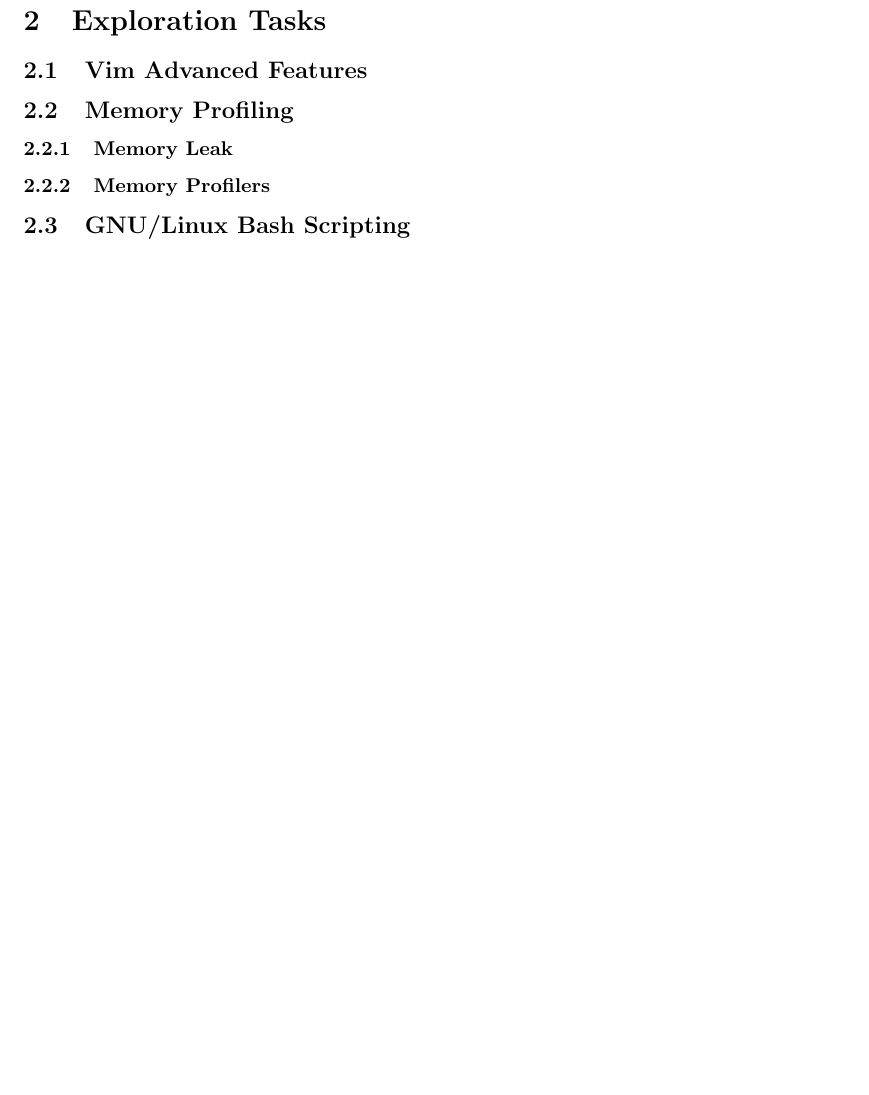
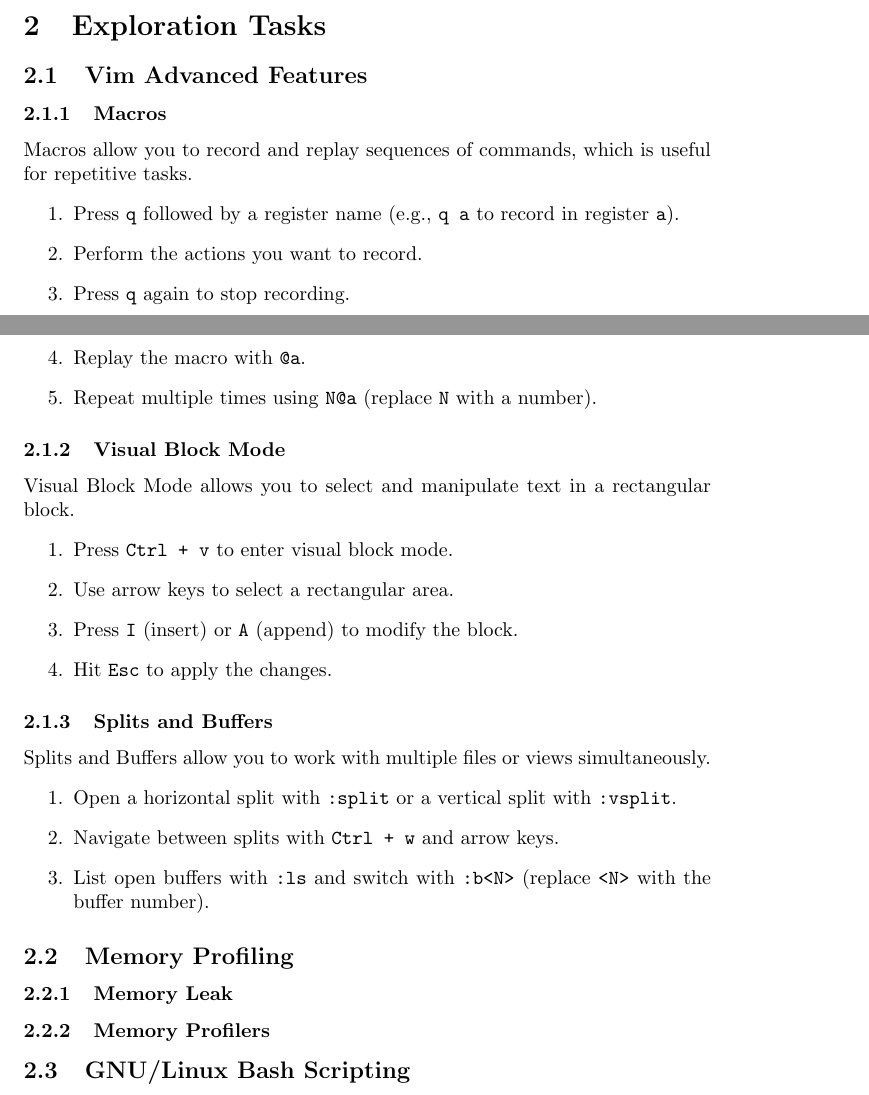
Before and after one commit to Hazhir2002/latex, a LaTeX problem sheet (assignment.tex): part of page 4 of 4 before the commit and two parts of pages 3 and 4 of 4 after it, the two joined at a grey line, cut so that both start at the same text, the shorter picture padded with empty space. Compiled offline with pdfLaTeX.

Commit message:
Finished the section 2.1

```diff
--- a/assignment.tex
+++ b/assignment.tex
@@ -93,7 +93,32 @@
 
 \section{Exploration Tasks}
 \subsection{Vim Advanced Features}
+\subsubsection{Macros}
+Macros allow you to record and replay sequences of commands, which is useful for repetitive tasks.
+\begin{enumerate}
+    \item Press \texttt{q} followed by a register name (e.g., \texttt{q a} to record in register \texttt{a}).
+    \item Perform the actions you want to record.
+    \item Press \texttt{q} again to stop recording.
+    \item Replay the macro with \texttt{@a}.
+    \item Repeat multiple times using \texttt{N@a} (replace \texttt{N} with a number).
+\end{enumerate}
 
+\subsubsection{Visual Block Mode}
+Visual Block Mode allows you to select and manipulate text in a rectangular block.
+\begin{enumerate}
+    \item Press \texttt{Ctrl + v} to enter visual block mode.
+    \item Use arrow keys to select a rectangular area.
+    \item Press \texttt{I} (insert) or \texttt{A} (append) to modify the block.
+    \item Hit \texttt{Esc} to apply the changes.
+\end{enumerate}
+
+\subsubsection{Splits and Buffers}
+Splits and Buffers allow you to work with multiple files or views simultaneously.
+\begin{enumerate}
+    \item Open a horizontal split with \texttt{:split} or a vertical split with \texttt{:vsplit}.
+    \item Navigate between splits with \texttt{Ctrl + w} and arrow keys.
+    \item List open buffers with \texttt{:ls} and switch with \texttt{:b<N>} (replace \texttt{<N>} with the buffer number).
+\end{enumerate}
 
 \subsection{Memory Profiling}
 
```
